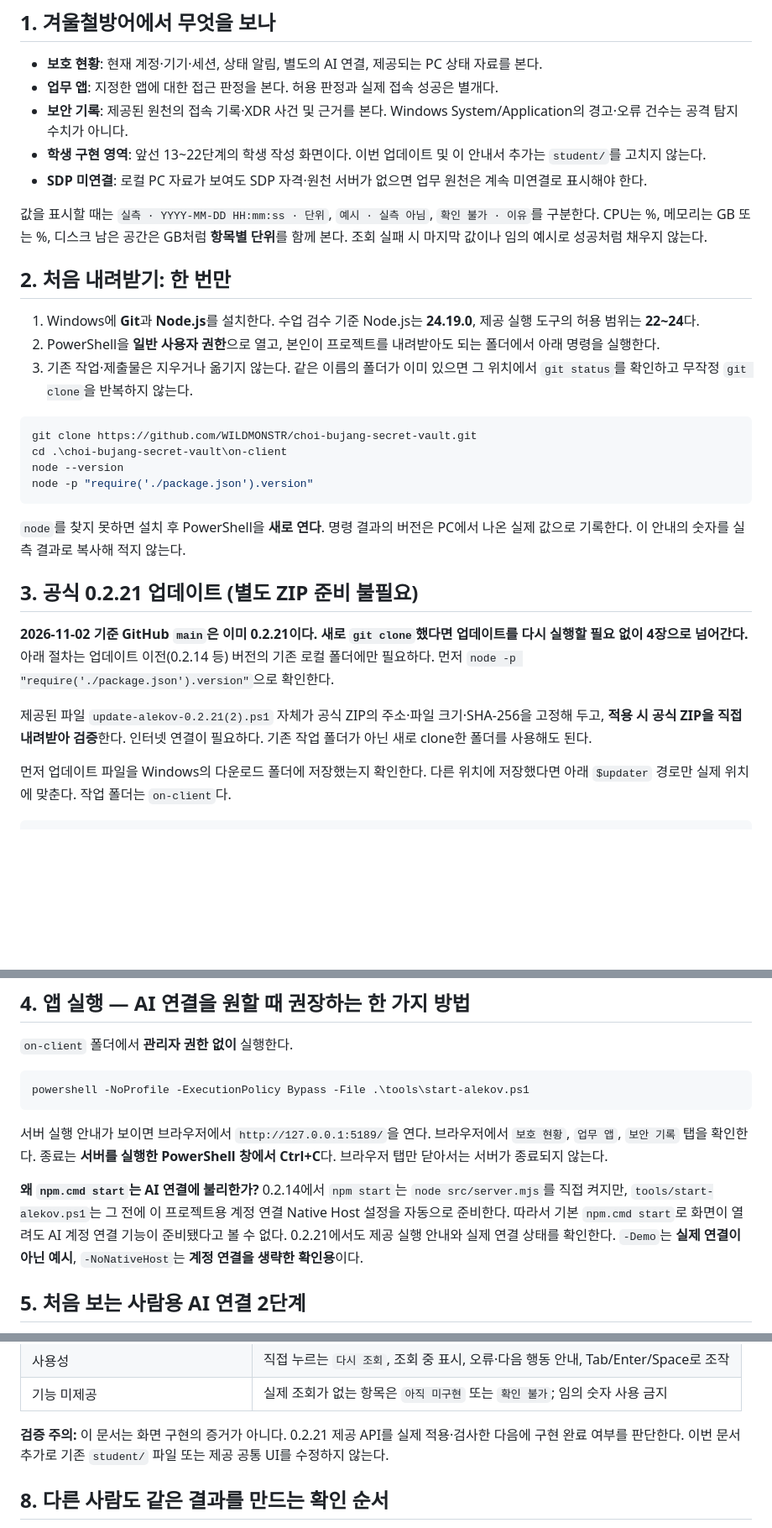
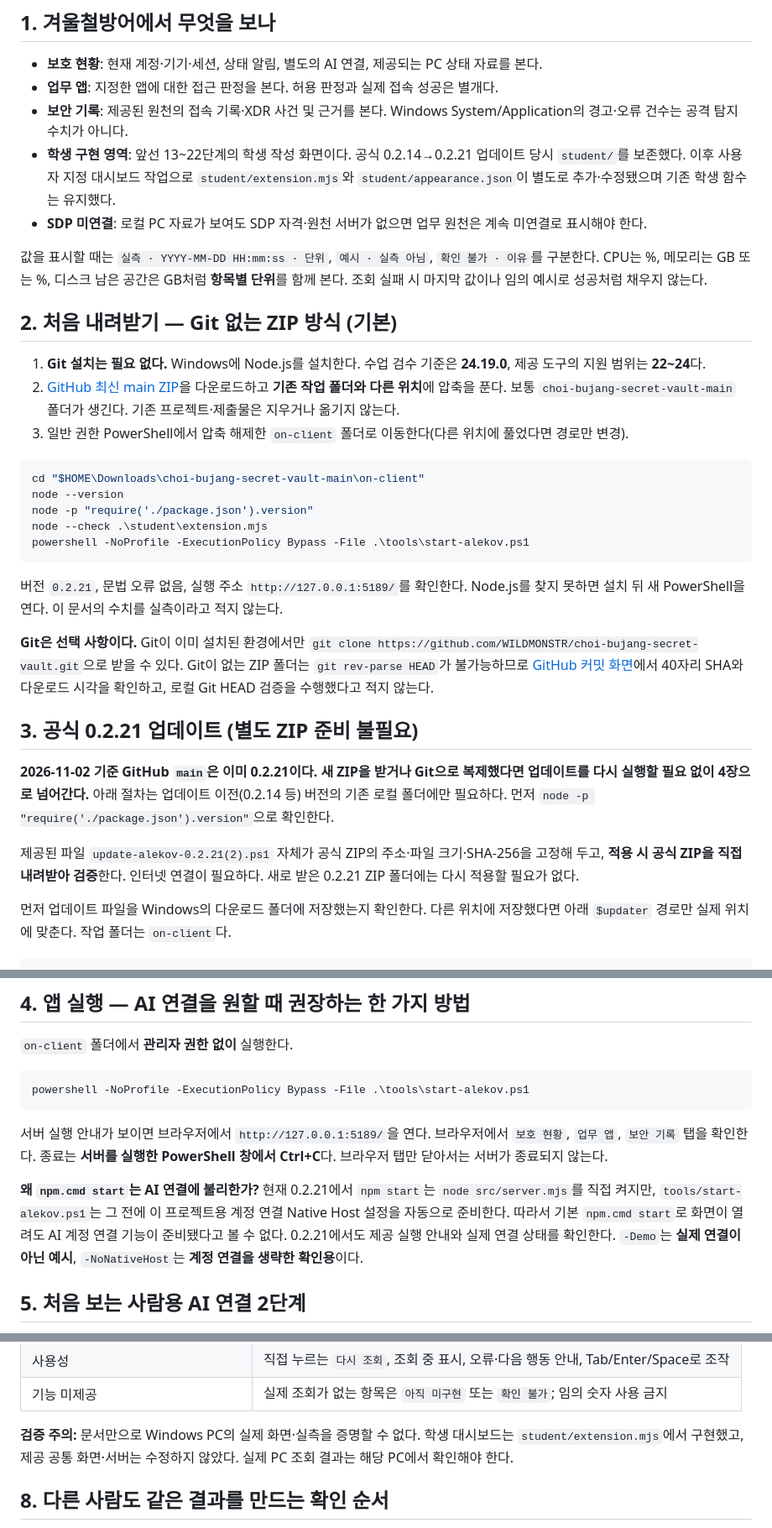
Before and after one commit to WILDMONSTR/choi-bujang-secret-vault, a Markdown page: on-client/docs/KESHEV_FIRST_RUN_20261102.md, 3 parts joined by grey strips. Shown at 84% size. Drawn GitHub-style; blank space fills up the shorter version.

Commit message:
docs: make Git-free ZIP and PowerShell the default 0.2.21 first-run workflow

````diff
--- a/on-client/docs/KESHEV_FIRST_RUN_20261102.md
+++ b/on-client/docs/KESHEV_FIRST_RUN_20261102.md
@@ -11,31 +11,35 @@
 - **보호 현황**: 현재 계정·기기·세션, 상태 알림, 별도의 AI 연결, 제공되는 PC 상태 자료를 본다.
 - **업무 앱**: 지정한 앱에 대한 접근 판정을 본다. 허용 판정과 실제 접속 성공은 별개다.
 - **보안 기록**: 제공된 원천의 접속 기록·XDR 사건 및 근거를 본다. Windows System/Application의 경고·오류 건수는 공격 탐지 수치가 아니다.
-- **학생 구현 영역**: 앞선 13~22단계의 학생 작성 화면이다. 이번 업데이트 및 이 안내서 추가는 `student/`를 고치지 않는다.
+- **학생 구현 영역**: 앞선 13~22단계의 학생 작성 화면이다. 공식 0.2.14→0.2.21 업데이트 당시 `student/`를 보존했다. 이후 사용자 지정 대시보드 작업으로 `student/extension.mjs`와 `student/appearance.json`이 별도로 추가·수정됐으며 기존 학생 함수는 유지했다.
 - **SDP 미연결**: 로컬 PC 자료가 보여도 SDP 자격·원천 서버가 없으면 업무 원천은 계속 미연결로 표시해야 한다.
 
 값을 표시할 때는 `실측 · YYYY-MM-DD HH:mm:ss · 단위`, `예시 · 실측 아님`, `확인 불가 · 이유`를 구분한다. CPU는 %, 메모리는 GB 또는 %, 디스크 남은 공간은 GB처럼 **항목별 단위**를 함께 본다. 조회 실패 시 마지막 값이나 임의 예시로 성공처럼 채우지 않는다.
 
-## 2. 처음 내려받기: 한 번만
+## 2. 처음 내려받기 — Git 없는 ZIP 방식 (기본)
 
-1. Windows에 **Git**과 **Node.js**를 설치한다. 수업 검수 기준 Node.js는 **24.19.0**, 제공 실행 도구의 허용 범위는 **22~24**다.
-2. PowerShell을 **일반 사용자 권한**으로 열고, 본인이 프로젝트를 내려받아도 되는 폴더에서 아래 명령을 실행한다.
-3. 기존 작업·제출물은 지우거나 옮기지 않는다. 같은 이름의 폴더가 이미 있으면 그 위치에서 `git status`를 확인하고 무작정 `git clone`을 반복하지 않는다.
+1. **Git 설치는 필요 없다.** Windows에 Node.js를 설치한다. 수업 검수 기준은 **24.19.0**, 제공 도구의 지원 범위는 **22~24**다.
+2. [GitHub 최신 main ZIP](https://github.com/WILDMONSTR/choi-bujang-secret-vault/archive/refs/heads/main.zip)을 다운로드하고 **기존 작업 폴더와 다른 위치**에 압축을 푼다. 보통 `choi-bujang-secret-vault-main` 폴더가 생긴다. 기존 프로젝트·제출물은 지우거나 옮기지 않는다.
+3. 일반 권한 PowerShell에서 압축 해제한 `on-client` 폴더로 이동한다(다른 위치에 풀었다면 경로만 변경).
 
 ```powershell
-git clone https://github.com/WILDMONSTR/choi-bujang-secret-vault.git
-cd .\choi-bujang-secret-vault\on-client
+cd "$HOME\Downloads\choi-bujang-secret-vault-main\on-client"
 node --version
 node -p "require('./package.json').version"
+node --check .\student\extension.mjs
+powershell -NoProfile -ExecutionPolicy Bypass -File .\tools\start-alekov.ps1
 ```
 
-`node`를 찾지 못하면 설치 후 PowerShell을 **새로 연다**. 명령 결과의 버전은 PC에서 나온 실제 값으로 기록한다. 이 안내의 숫자를 실측 결과로 복사해 적지 않는다.
+버전 `0.2.21`, 문법 오류 없음, 실행 주소 `http://127.0.0.1:5189/`를 확인한다. Node.js를 찾지 못하면 설치 뒤 새 PowerShell을 연다. 이 문서의 수치를 실측이라고 적지 않는다.
+
+**Git은 선택 사항이다.** Git이 이미 설치된 환경에서만 `git clone https://github.com/WILDMONSTR/choi-bujang-secret-vault.git`으로 받을 수 있다. Git이 없는 ZIP 폴더는 `git rev-parse HEAD`가 불가능하므로 [GitHub 커밋 화면](https://github.com/WILDMONSTR/choi-bujang-secret-vault/commits/main)에서 40자리 SHA와 다운로드 시각을 확인하고, 로컬 Git HEAD 검증을 수행했다고 적지 않는다.
+
 
 ## 3. 공식 0.2.21 업데이트 (별도 ZIP 준비 불필요)
 
-**2026-11-02 기준 GitHub `main`은 이미 0.2.21이다. 새로 `git clone`했다면 업데이트를 다시 실행할 필요 없이 4장으로 넘어간다.** 아래 절차는 업데이트 이전(0.2.14 등) 버전의 기존 로컬 폴더에만 필요하다. 먼저 `node -p "require('./package.json').version"`으로 확인한다.
+**2026-11-02 기준 GitHub `main`은 이미 0.2.21이다. 새 ZIP을 받거나 Git으로 복제했다면 업데이트를 다시 실행할 필요 없이 4장으로 넘어간다.** 아래 절차는 업데이트 이전(0.2.14 등) 버전의 기존 로컬 폴더에만 필요하다. 먼저 `node -p "require('./package.json').version"`으로 확인한다.
 
-제공된 파일 `update-alekov-0.2.21(2).ps1` 자체가 공식 ZIP의 주소·파일 크기·SHA-256을 고정해 두고, **적용 시 공식 ZIP을 직접 내려받아 검증**한다. 인터넷 연결이 필요하다. 기존 작업 폴더가 아닌 새로 clone한 폴더를 사용해도 된다.
+제공된 파일 `update-alekov-0.2.21(2).ps1` 자체가 공식 ZIP의 주소·파일 크기·SHA-256을 고정해 두고, **적용 시 공식 ZIP을 직접 내려받아 검증**한다. 인터넷 연결이 필요하다. 새로 받은 0.2.21 ZIP 폴더에는 다시 적용할 필요가 없다.
 
 먼저 업데이트 파일을 Windows의 다운로드 폴더에 저장했는지 확인한다. 다른 위치에 저장했다면 아래 `$updater` 경로만 실제 위치에 맞춘다. 작업 폴더는 `on-client`다.
 
@@ -67,7 +71,7 @@ powershell -NoProfile -ExecutionPolicy Bypass -File .\tools\start-alekov.ps1
 
 서버 실행 안내가 보이면 브라우저에서 `http://127.0.0.1:5189/`을 연다. 브라우저에서 `보호 현황`, `업무 앱`, `보안 기록` 탭을 확인한다. 종료는 **서버를 실행한 PowerShell 창에서 Ctrl+C**다. 브라우저 탭만 닫아서는 서버가 종료되지 않는다.
 
-**왜 `npm.cmd start`는 AI 연결에 불리한가?** 0.2.14에서 `npm start`는 `node src/server.mjs`를 직접 켜지만, `tools/start-alekov.ps1`는 그 전에 이 프로젝트용 계정 연결 Native Host 설정을 자동으로 준비한다. 따라서 기본 `npm.cmd start`로 화면이 열려도 AI 계정 연결 기능이 준비됐다고 볼 수 없다. 0.2.21에서도 제공 실행 안내와 실제 연결 상태를 확인한다. `-Demo`는 **실제 연결이 아닌 예시**, `-NoNativeHost`는 **계정 연결을 생략한 확인용**이다.
+**왜 `npm.cmd start`는 AI 연결에 불리한가?** 현재 0.2.21에서 `npm start`는 `node src/server.mjs`를 직접 켜지만, `tools/start-alekov.ps1`는 그 전에 이 프로젝트용 계정 연결 Native Host 설정을 자동으로 준비한다. 따라서 기본 `npm.cmd start`로 화면이 열려도 AI 계정 연결 기능이 준비됐다고 볼 수 없다. 0.2.21에서도 제공 실행 안내와 실제 연결 상태를 확인한다. `-Demo`는 **실제 연결이 아닌 예시**, `-NoNativeHost`는 **계정 연결을 생략한 확인용**이다.
 
 ## 5. 처음 보는 사람용 AI 연결 2단계
 
@@ -106,7 +110,7 @@ powershell -NoProfile -ExecutionPolicy Bypass -File .\tools\start-alekov.ps1
 | 사용성 | 직접 누르는 `다시 조회`, 조회 중 표시, 오류·다음 행동 안내, Tab/Enter/Space로 조작 |
 | 기능 미제공 | 실제 조회가 없는 항목은 `아직 미구현` 또는 `확인 불가`; 임의 숫자 사용 금지 |
 
-**검증 주의:** 이 문서는 화면 구현의 증거가 아니다. 0.2.21 제공 API를 실제 적용·검사한 다음에 구현 완료 여부를 판단한다. 이번 문서 추가로 기존 `student/` 파일 또는 제공 공통 UI를 수정하지 않는다.
+**검증 주의:** 문서만으로 Windows PC의 실제 화면·실측을 증명할 수 없다. 학생 대시보드는 `student/extension.mjs`에서 구현했고, 제공 공통 화면·서버는 수정하지 않았다. 실제 PC 조회 결과는 해당 PC에서 확인해야 한다.
 
 ## 8. 다른 사람도 같은 결과를 만드는 확인 순서
 
````
